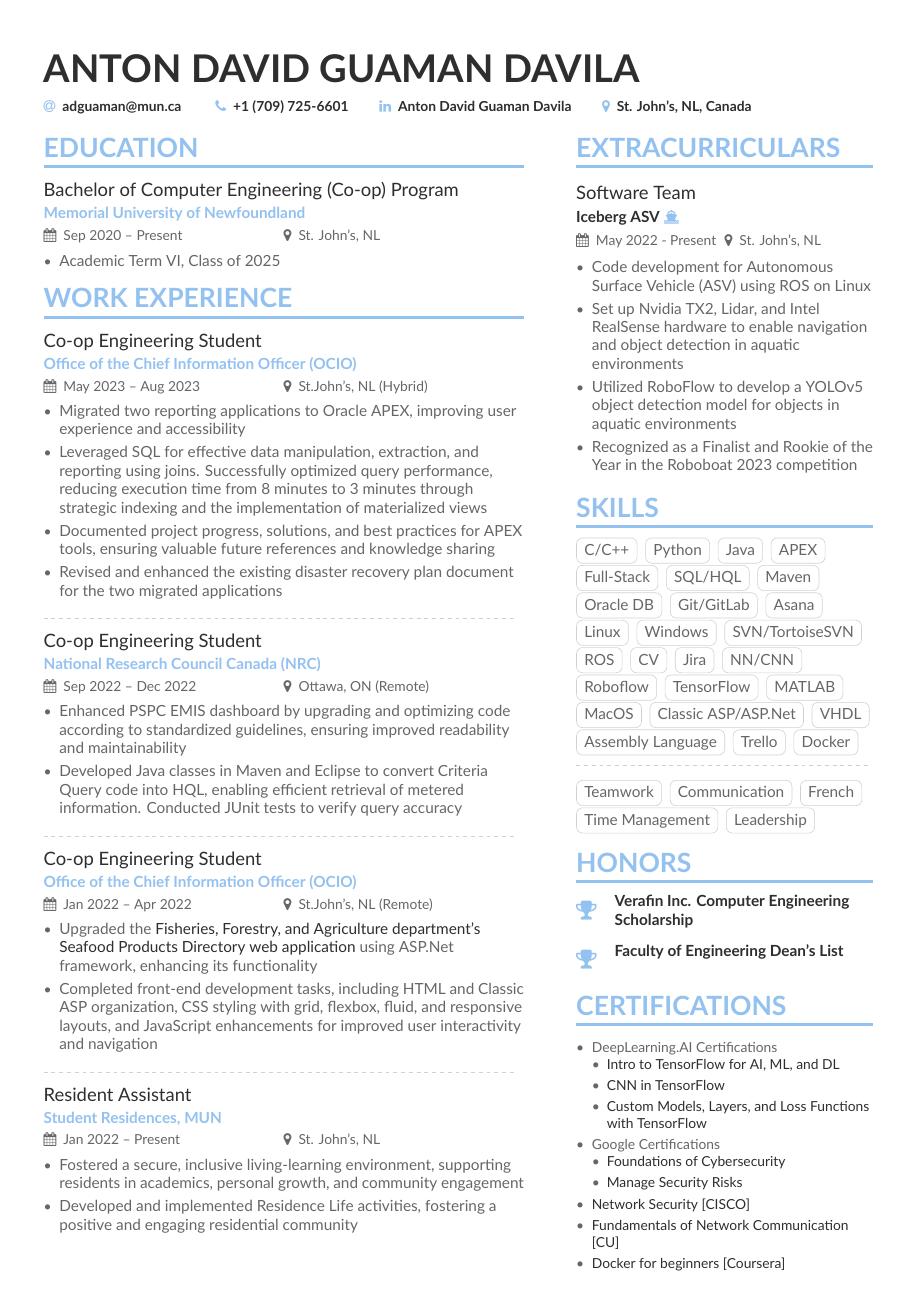
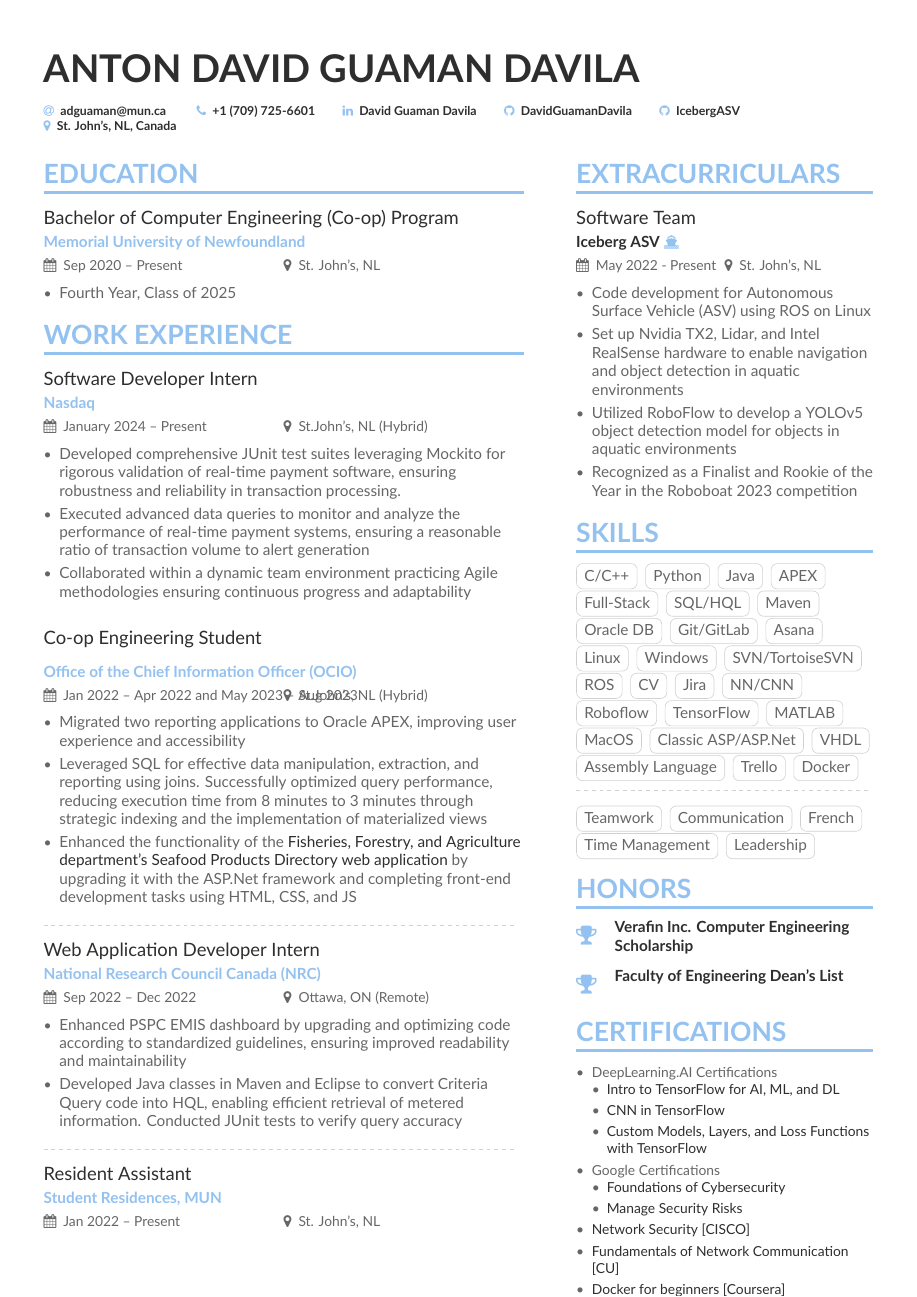
Before and after one commit to DavidGuamanDavila/David_Guaman_Davila_Resume, a LaTeX CV (main.tex): the whole page before the commit and page 1 of 2 after it. Compiled offline with XeLaTeX.

Commit message:
Update main.tex

```diff
--- a/main.tex
+++ b/main.tex
@@ -76,10 +76,12 @@
 \personalinfo{%
   % Not all of these are required!
   % You can add your own with \printinfo{symbol}{detail}
-    {\small \href{mailto:adguaman@mun.ca}{\email{adguaman@mun.ca }}}
-  {\small \href{tel:7097256601}{\phone{+1 (709) 725-6601}}}
-  {\small \href{https://www.linkedin.com/in/anton-david-guaman-davila/}{\linkedin{Anton David Guaman Davila}}}
-  {\small \href{https://www.google.com/maps/search/?api=1&query=Shiwak+Hall)}{\location{St. John's, NL, Canada}}}
+  {\footnotesize \href{mailto:adguaman@mun.ca}{\email{adguaman@mun.ca }}}
+  {\footnotesize \href{tel:7097256601}{\phone{+1 (709) 725-6601}}}
+  {\footnotesize \href{https://www.linkedin.com/in/anton-david-guaman-davila/}{\linkedin{David Guaman Davila}}}
+  {\footnotesize \href{https://github.com/DavidGuamanDavila}{\github{DavidGuamanDavila}}}
+  {\footnotesize \href{https://github.com/IcebergASV}{\github{IcebergASV}}}
+  {\footnotesize \href{https://www.google.com/maps/search/?api=1&query=Shiwak+Hall)}{\location{St. John's, NL, Canada}}}
 
   %% You MUST add the academicons option to \documentclass, then compile with LuaLaTeX or XeLaTeX, if you want to use \orcid or other academicons commands.
 %   \orcid{orcid.org/0000-0000-0000-0000}
@@ -97,7 +99,7 @@
 
 \cvevent{Bachelor of Computer Engineering (Co-op) Program}{Memorial University of Newfoundland}{Sep 2020 -- Present}{St. John’s, NL}
 \begin{itemize}
-\item Academic Term VI, Class of 2025
+\item Fourth Year, Class of 2025
 \end{itemize}
 
 
@@ -106,32 +108,30 @@
 %% not need to align the top of the contents to any
 %% \cvsection title in the "main" bar.
 \cvsection{Work Experience}
-\cvevent{Co-op Engineering Student}{Office of the Chief Information Officer (OCIO) }{May 2023 -- Aug 2023}{St.John's, NL (Hybrid)}
+\cvevent{Software Developer Intern}{Nasdaq}{January 2024 -- Present}{St.John's, NL (Hybrid)}
+
+\begin{itemize}
+\item Developed comprehensive JUnit test suites leveraging Mockito for rigorous validation of real-time payment software, ensuring robustness and reliability in transaction processing.
+\item Executed advanced data queries to monitor and analyze the performance of real-time payment systems, ensuring a reasonable ratio of transaction volume to alert generation
+\item Collaborated within a dynamic team environment practicing Agile methodologies ensuring continuous progress and adaptability
+\end{itemize}
+
+\divider
+\cvevent{Co-op Engineering Student}{Office of the Chief Information Officer (OCIO)}{Jan 2022 -- Apr 2022 and May 2023 -- Aug 2023}{St.John's, NL (Hybrid)}
 
 \begin{itemize}
 \item Migrated two reporting applications to Oracle APEX, improving user experience and accessibility
 \item Leveraged SQL for effective data manipulation, extraction, and reporting using joins. Successfully optimized query performance, reducing execution time from 8 minutes to 3 minutes through strategic indexing and the implementation of materialized views
-\item Documented project progress, solutions, and best practices for APEX tools, ensuring valuable future references and knowledge sharing
-\item Revised and enhanced the existing disaster recovery plan document for the two migrated applications
+\item Enhanced the functionality of the \href{https://www.geosurv.gov.nl.ca/fishaq/directory/}{Fisheries, Forestry, and Agriculture department's Seafood Products Directory web application} by upgrading it with the ASP.Net framework and completing front-end development tasks using HTML, CSS, and JS
 \end{itemize}
 
 \divider
 
-\cvevent{Co-op Engineering Student}{National Research Council Canada (NRC)}{Sep 2022 -- Dec 2022}{Ottawa, ON (Remote)}
+\cvevent{Web Application Developer Intern}{National Research Council Canada (NRC)}{Sep 2022 -- Dec 2022}{Ottawa, ON (Remote)}
 
 \begin{itemize}
 \item Enhanced PSPC EMIS dashboard by upgrading and optimizing code according to standardized guidelines, ensuring improved readability and maintainability
 \item Developed Java classes in Maven and Eclipse to convert Criteria Query code into HQL, enabling efficient retrieval of metered information. Conducted JUnit tests to verify query accuracy
-
-\end{itemize}
-
-\divider
-
-\cvevent{Co-op Engineering Student}{Office of the Chief Information Officer (OCIO) }{Jan 2022 -- Apr 2022}{St.John's, NL (Remote)}
-
-\begin{itemize}
-\item Upgraded the \href{https://www.geosurv.gov.nl.ca/fishaq/directory/}{Fisheries, Forestry, and Agriculture department's Seafood Products Directory web application} using ASP.Net framework, enhancing its functionality
-\item Completed front-end development tasks, including HTML and Classic ASP organization, CSS styling with grid, flexbox, fluid, and responsive layouts, and JavaScript enhancements for improved user interactivity and navigation
 
 \end{itemize}
 
```
